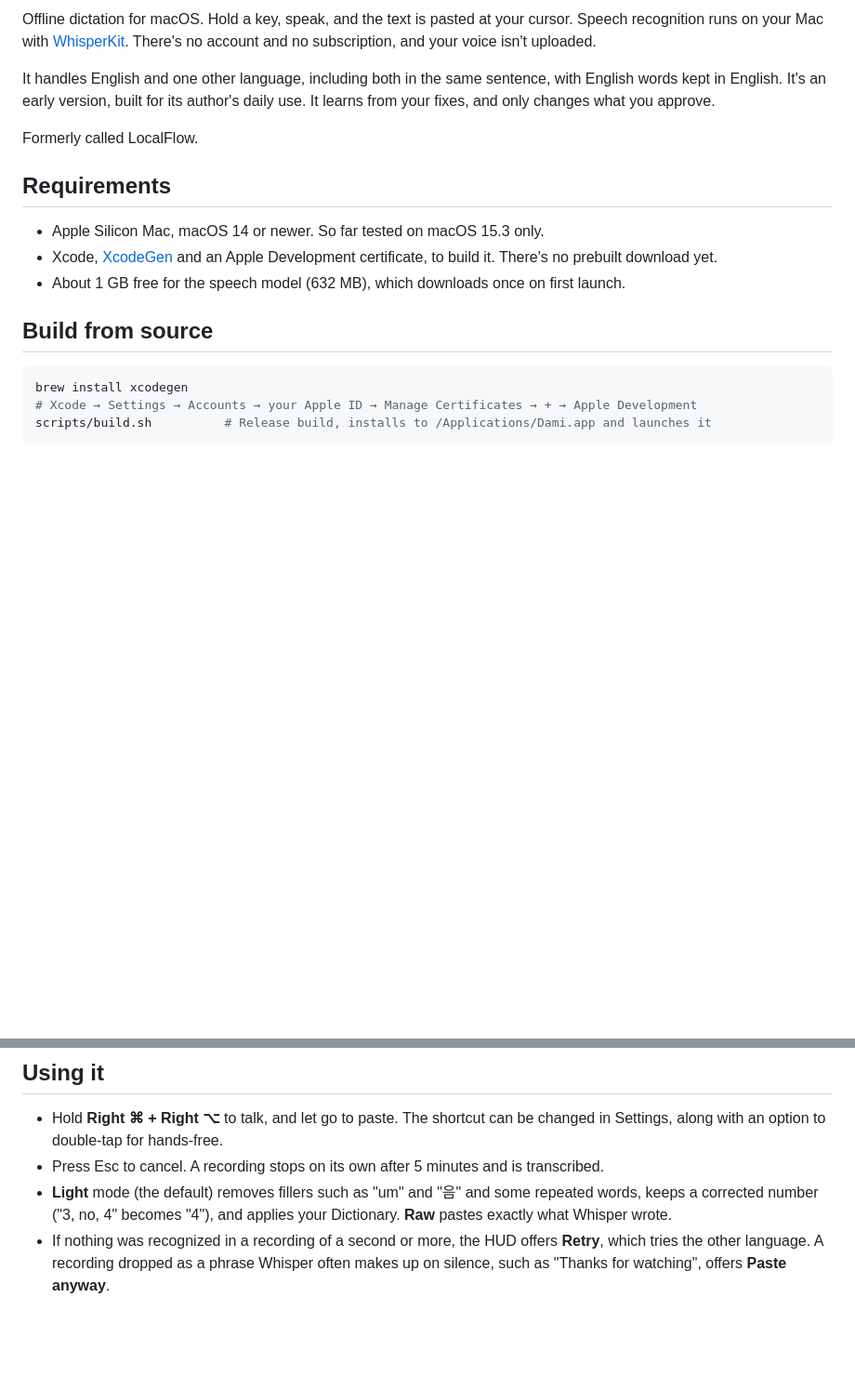
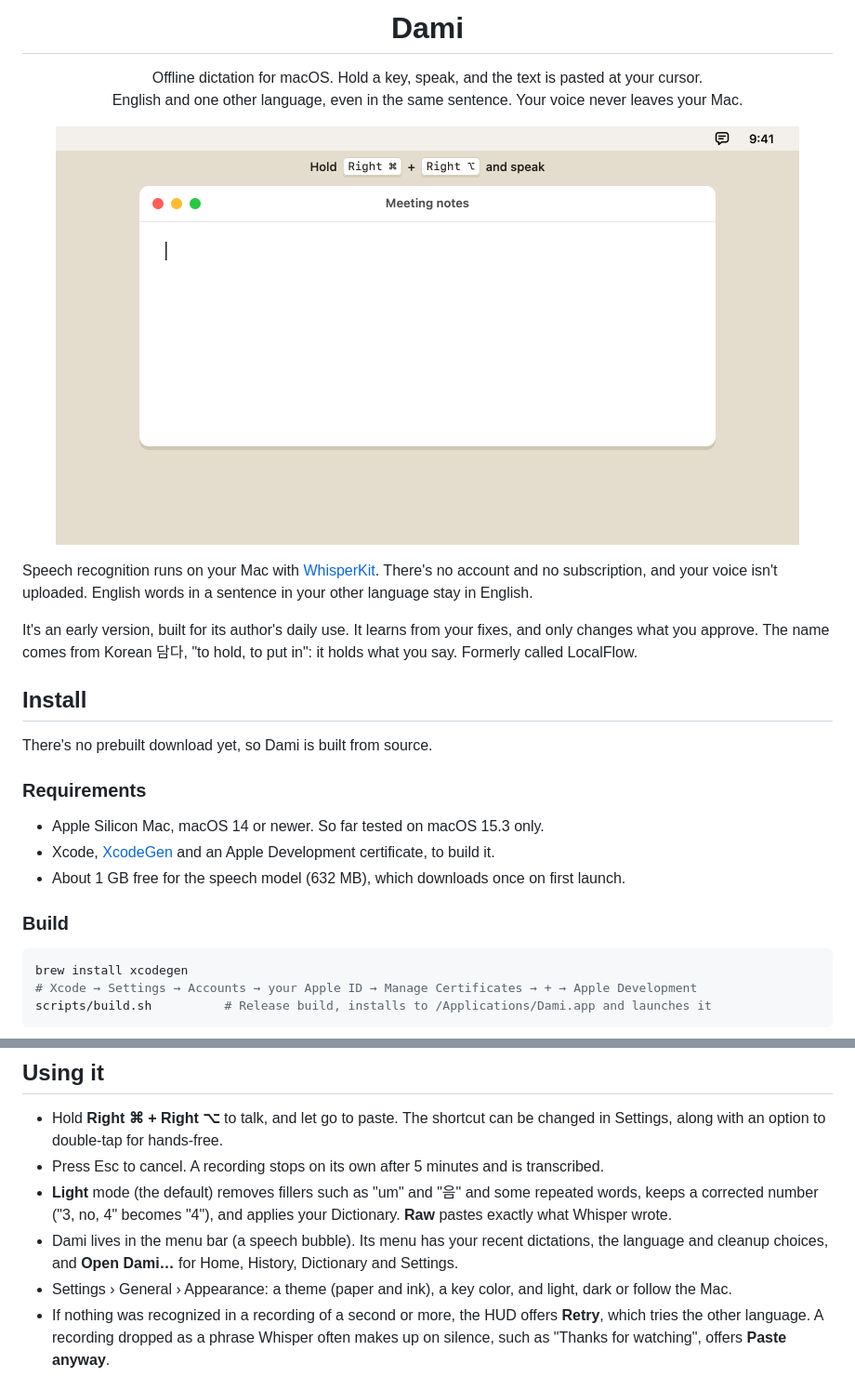
Before and after one commit to GioJung97/dami, a Markdown page: README.md, 2 parts joined by grey strips. Shown at 93% size. Drawn GitHub-style; pictures changed too: docs/assets/dami-demo.gif (added); blank space fills up the shorter version.

````diff
--- a/README.md
+++ b/README.md
@@ -2,21 +4,32 @@
 
-Offline dictation for macOS. Hold a key, speak, and the text is pasted at your cursor. Speech recognition runs
-on your Mac with [WhisperKit](https://github.com/argmaxinc/WhisperKit). There's no account and no subscription,
-and your voice isn't uploaded.
+<h1 align="center">Dami</h1>
 
-It handles English and one other language, including both in the same sentence, with English words kept in English.
+<p align="center">
+  Offline dictation for macOS. Hold a key, speak, and the text is pasted at your cursor.<br>
+  English and one other language, even in the same sentence. Your voice never leaves your Mac.
+</p>
+
+<p align="center">
+  <img src="docs/assets/dami-demo.gif" width="800" alt="Holding Right Command and Right Option in a notes window: the Dami indicator shows the recording, then a check, and the sentence appears at the cursor. A second dictation mixes Korean and English.">
+</p>
+
+Speech recognition runs on your Mac with [WhisperKit](https://github.com/argmaxinc/WhisperKit). There's no account and no
+subscription, and your voice isn't uploaded. English words in a sentence in your other language stay in English.
+
 It's an early version, built for its author's daily use. It learns from your fixes, and only changes what you approve.
+The name comes from Korean 담다, "to hold, to put in": it holds what you say. Formerly called LocalFlow.
 
-Formerly called LocalFlow.
+## Install
 
-## Requirements
+There's no prebuilt download yet, so Dami is built from source.
+
+### Requirements
 
 - Apple Silicon Mac, macOS 14 or newer. So far tested on macOS 15.3 only.
 - Xcode, [XcodeGen](https://github.com/yonaskolb/XcodeGen) and an Apple Development certificate, to build it.
-  There's no prebuilt download yet.
 - About 1 GB free for the speech model (632 MB), which downloads once on first launch.
 
-## Build from source
+### Build
 
 ```bash
 brew install xcodegen
@@ -43,6 +56,9 @@ Run the tests with `swift test --package-path DamiCore`.
 - Press Esc to cancel. A recording stops on its own after 5 minutes and is transcribed.
 - **Light** mode (the default) removes fillers such as "um" and "음" and some repeated words, keeps a corrected number
   ("3, no, 4" becomes "4"), and applies your Dictionary. **Raw** pastes exactly what Whisper wrote.
+- Dami lives in the menu bar (a speech bubble). Its menu has your recent dictations, the language and cleanup choices, and
+  **Open Dami…** for Home, History, Dictionary and Settings.
+- Settings › General › Appearance: a theme (paper and ink), a key color, and light, dark or follow the Mac.
 - If nothing was recognized in a recording of a second or more, the HUD offers **Retry**, which tries the other language. A
   recording dropped as a phrase Whisper often makes up on silence, such as "Thanks for watching", offers **Paste anyway**.
 
````
Also changed, not shown: other parts of README.md (+3 -1 lines), docs/assets/dami-demo-still.png (added), docs/assets/dami-icon.png (added), 1 other file.
